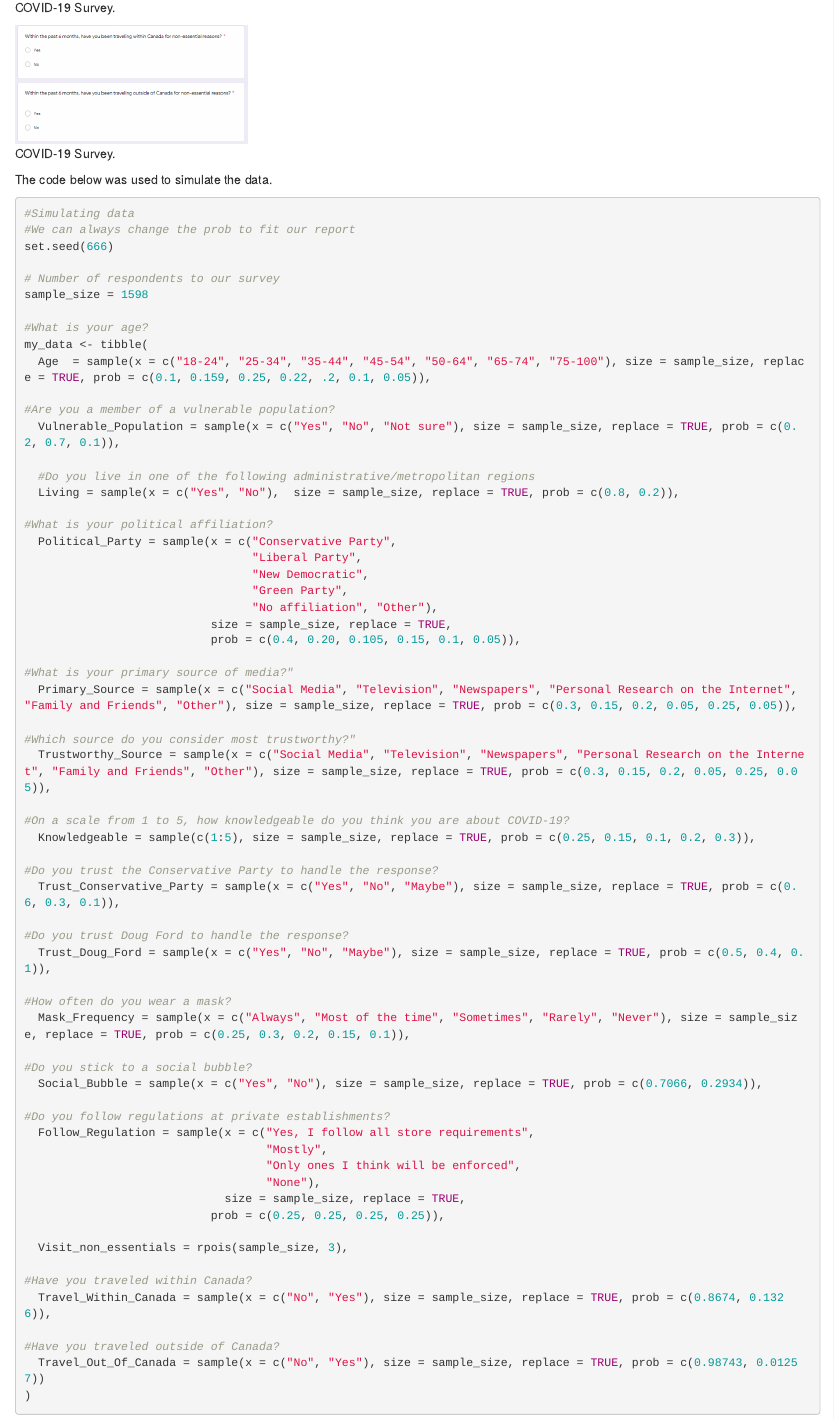
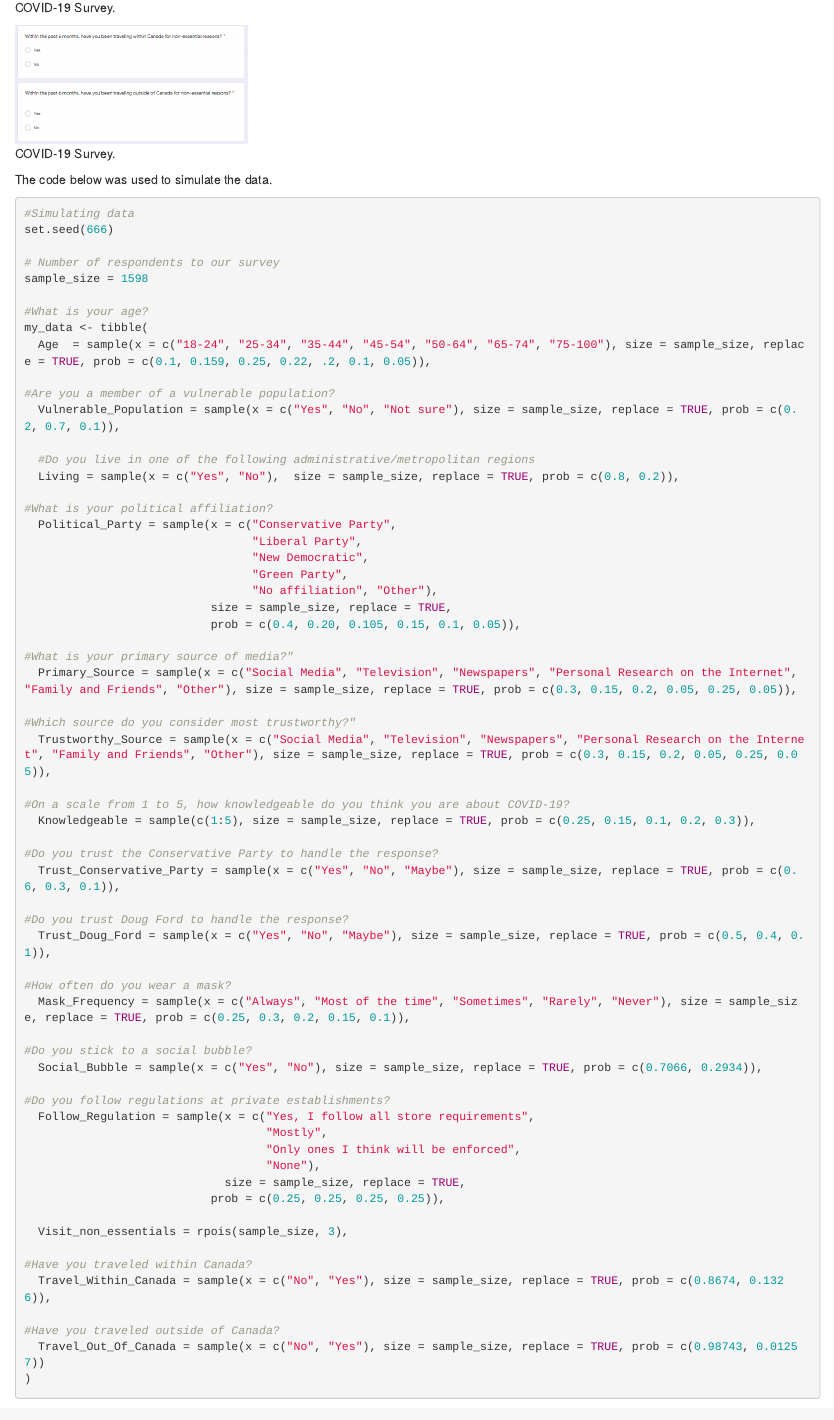
Before and after one commit to Jonathan-Tillmann/Jin-Long-Cao-s-Statistical-Blog, an R Markdown document (content/post/Perception-of-Covid-19-Measures-by-The-Ontario-Government-During-the-Second-Wave.Rmd): the page in a window 1100 px wide, from 11830 px down. Rendered offline with R 4.5, knitr and Pandoc, with nearby package versions.

Commit message:
Update Perception-of-Covid-19-Measures-by-The-Ontario-Government-During-the-Second-Wave.Rmd

````diff
--- a/content/post/Perception-of-Covid-19-Measures-by-The-Ontario-Government-During-the-Second-Wave.Rmd
+++ b/content/post/Perception-of-Covid-19-Measures-by-The-Ontario-Government-During-the-Second-Wave.Rmd
@@ -381,7 +381,6 @@ The code below was used to simulate the data.
 
 ```{r simulate_data_appendix, echo=TRUE, eval=FALSE, warning=FALSE}
 #Simulating data
-#We can always change the prob to fit our report
 set.seed(666)
 
 # Number of respondents to our survey
````
